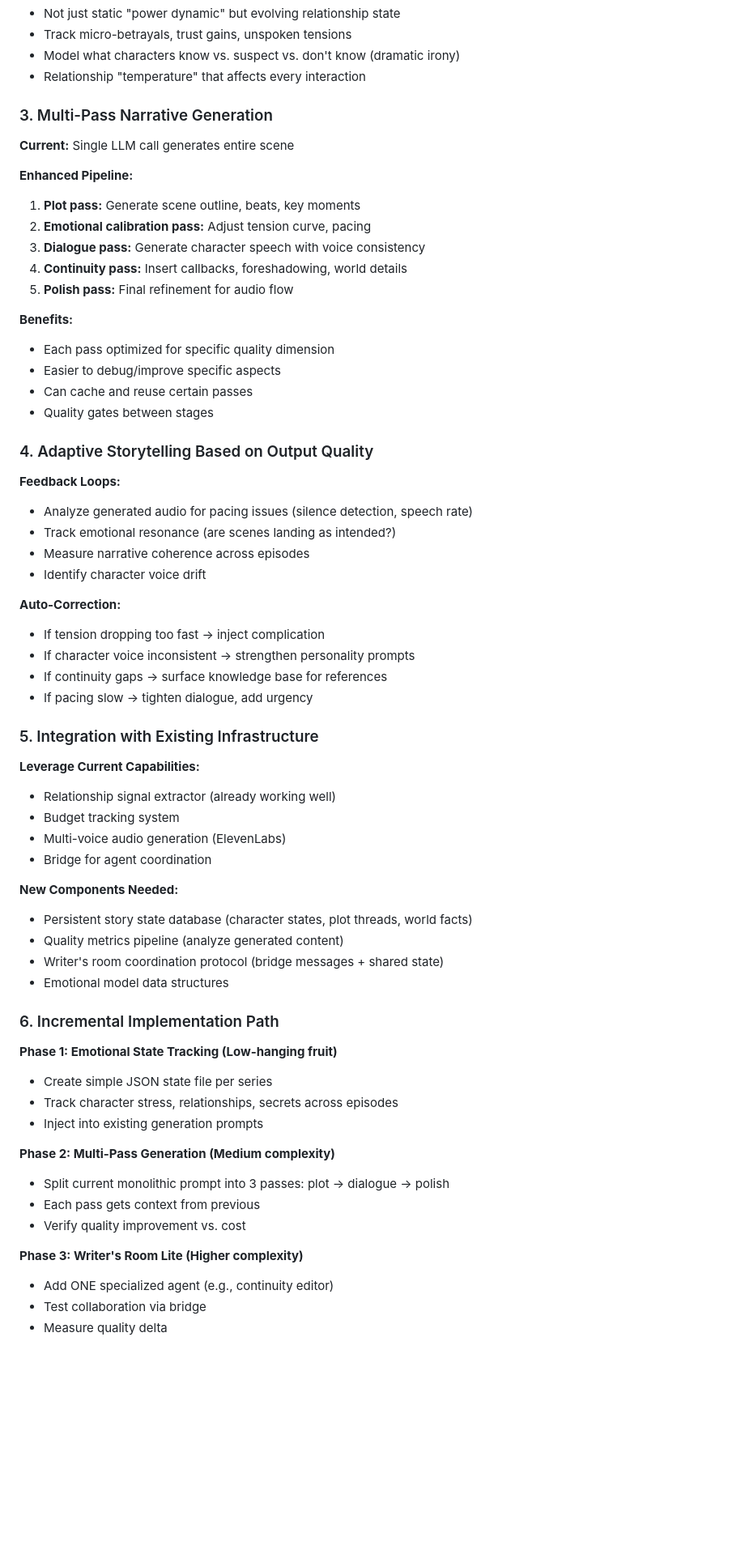
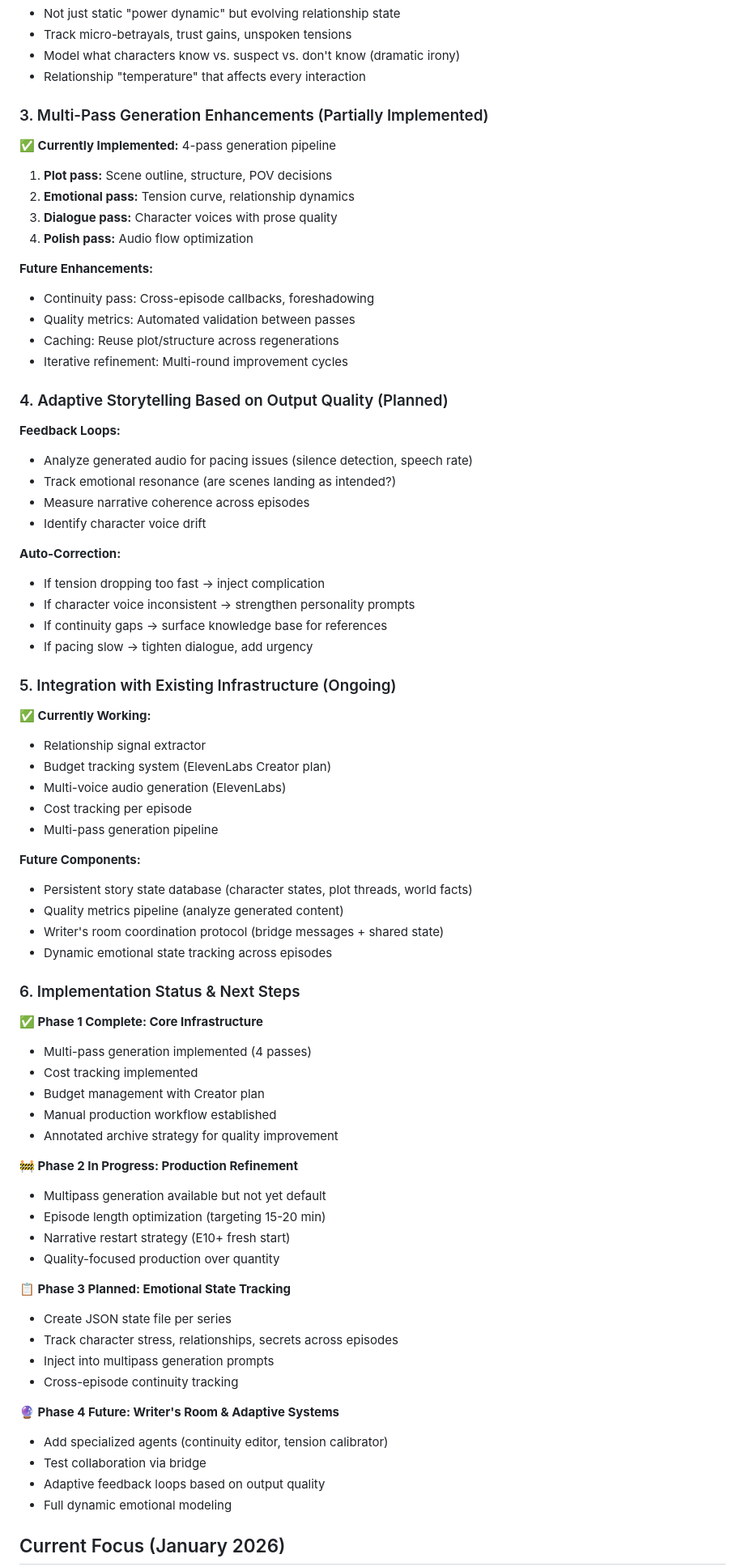
Before and after one commit to devvyn/simulacrum-stories, a Markdown page: docs/enhancement-roadmap.md, the part around one of its changes. Shown at 81% size. Drawn GitHub-style; blank space fills up the shorter version.

```diff
--- a/docs/enhancement-roadmap.md
+++ b/docs/enhancement-roadmap.md
@@ -71,24 +80,21 @@ class CharacterEmotionalState:
 - Model what characters know vs. suspect vs. don't know (dramatic irony)
 - Relationship "temperature" that affects every interaction
 
-### 3. Multi-Pass Narrative Generation
+### 3. Multi-Pass Generation Enhancements (Partially Implemented)
 
-**Current:** Single LLM call generates entire scene
+**✅ Currently Implemented:** 4-pass generation pipeline
+1. **Plot pass:** Scene outline, structure, POV decisions
+2. **Emotional pass:** Tension curve, relationship dynamics
+3. **Dialogue pass:** Character voices with prose quality
+4. **Polish pass:** Audio flow optimization
 
-**Enhanced Pipeline:**
-1. **Plot pass:** Generate scene outline, beats, key moments
-2. **Emotional calibration pass:** Adjust tension curve, pacing
-3. **Dialogue pass:** Generate character speech with voice consistency
-4. **Continuity pass:** Insert callbacks, foreshadowing, world details
-5. **Polish pass:** Final refinement for audio flow
+**Future Enhancements:**
+- Continuity pass: Cross-episode callbacks, foreshadowing
+- Quality metrics: Automated validation between passes
+- Caching: Reuse plot/structure across regenerations
+- Iterative refinement: Multi-round improvement cycles
 
-**Benefits:**
-- Each pass optimized for specific quality dimension
-- Easier to debug/improve specific aspects
-- Can cache and reuse certain passes
-- Quality gates between stages
-
-### 4. Adaptive Storytelling Based on Output Quality
+### 4. Adaptive Storytelling Based on Output Quality (Planned)
 
 **Feedback Loops:**
 - Analyze generated audio for pacing issues (silence detection, speech rate)
@@ -102,34 +108,47 @@ class CharacterEmotionalState:
 - If continuity gaps → surface knowledge base for references
 - If pacing slow → tighten dialogue, add urgency
 
-### 5. Integration with Existing Infrastructure
+### 5. Integration with Existing Infrastructure (Ongoing)
 
-**Leverage Current Capabilities:**
-- Relationship signal extractor (already working well)
-- Budget tracking system
+**✅ Currently Working:**
+- Relationship signal extractor
+- Budget tracking system (ElevenLabs Creator plan)
 - Multi-voice audio generation (ElevenLabs)
-- Bridge for agent coordination
+- Cost tracking per episode
+- Multi-pass generation pipeline
 
-**New Components Needed:**
+**Future Components:**
 - Persistent story state database (character states, plot threads, world facts)
 - Quality metrics pipeline (analyze generated content)
 - Writer's room coordination protocol (bridge messages + shared state)
-- Emotional model data structures
+- Dynamic emotional state tracking across episodes
 
-### 6. Incremental Implementation Path
+### 6. Implementation Status & Next Steps
 
-**Phase 1: Emotional State Tracking (Low-hanging fruit)**
-- Create simple JSON state file per series
+**✅ Phase 1 Complete: Core Infrastructure**
+- Multi-pass generation implemented (4 passes)
+- Cost tracking implemented
+- Budget management with Creator plan
+- Manual production workflow established
+- Annotated archive strategy for quality improvement
+
+**🚧 Phase 2 In Progress: Production Refinement**
+- Multipass generation available but not yet default
+- Episode length optimization (targeting 15-20 min)
+- Narrative restart strategy (E10+ fresh start)
+- Quality-focused production over quantity
+
+**📋 Phase 3 Planned: Emotional State Tracking**
+- Create JSON state file per series
 - Track character stress, relationships, secrets across episodes
-- Inject into existing generation prompts
+- Inject into multipass generation prompts
+- Cross-episode continuity tracking
 
-**Phase 2: Multi-Pass Generation (Medium complexity)**
-- Split current monolithic prompt into 3 passes: plot → dialogue → polish
-- Each pass gets context from previous
-- Verify quality improvement vs. cost
+**🔮 Phase 4 Future: Writer's Room & Adaptive Systems**
+- Add specialized agents (continuity editor, tension calibrator)
+- Test collaboration via bridge
+- Adaptive feedback loops based on output quality
+- Full dynamic emotional modeling
 
-**Phase 3: Writer's Room Lite (Higher complexity)**
-- Add ONE specialized agent (e.g., continuity editor)
-- Test collaboration via bridge
-- Measure quality delta
+## Current Focus (January 2026)
 
```
Also changed, not shown: other parts of docs/enhancement-roadmap.md (+38 -23 lines), README.md (+4 -4 lines).
